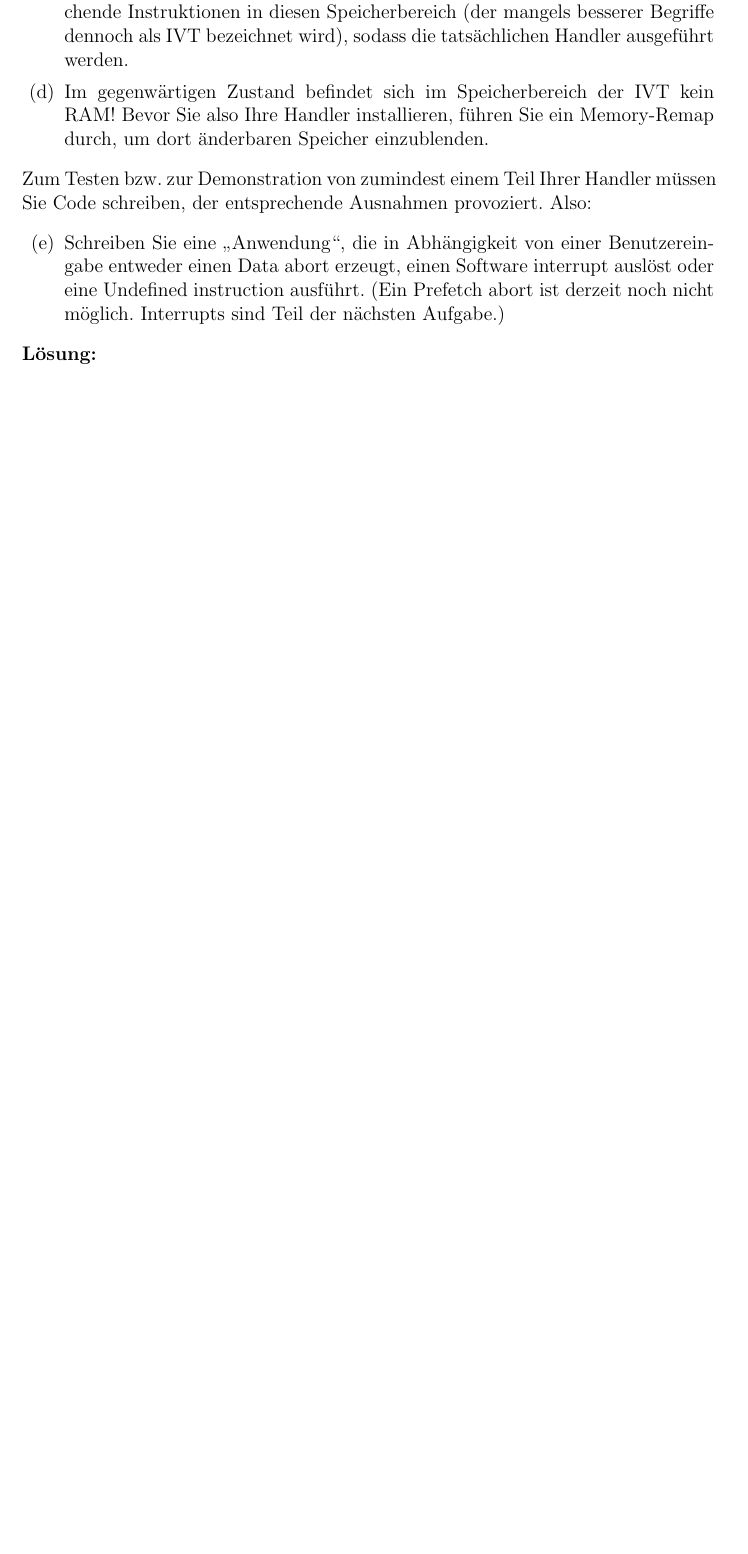
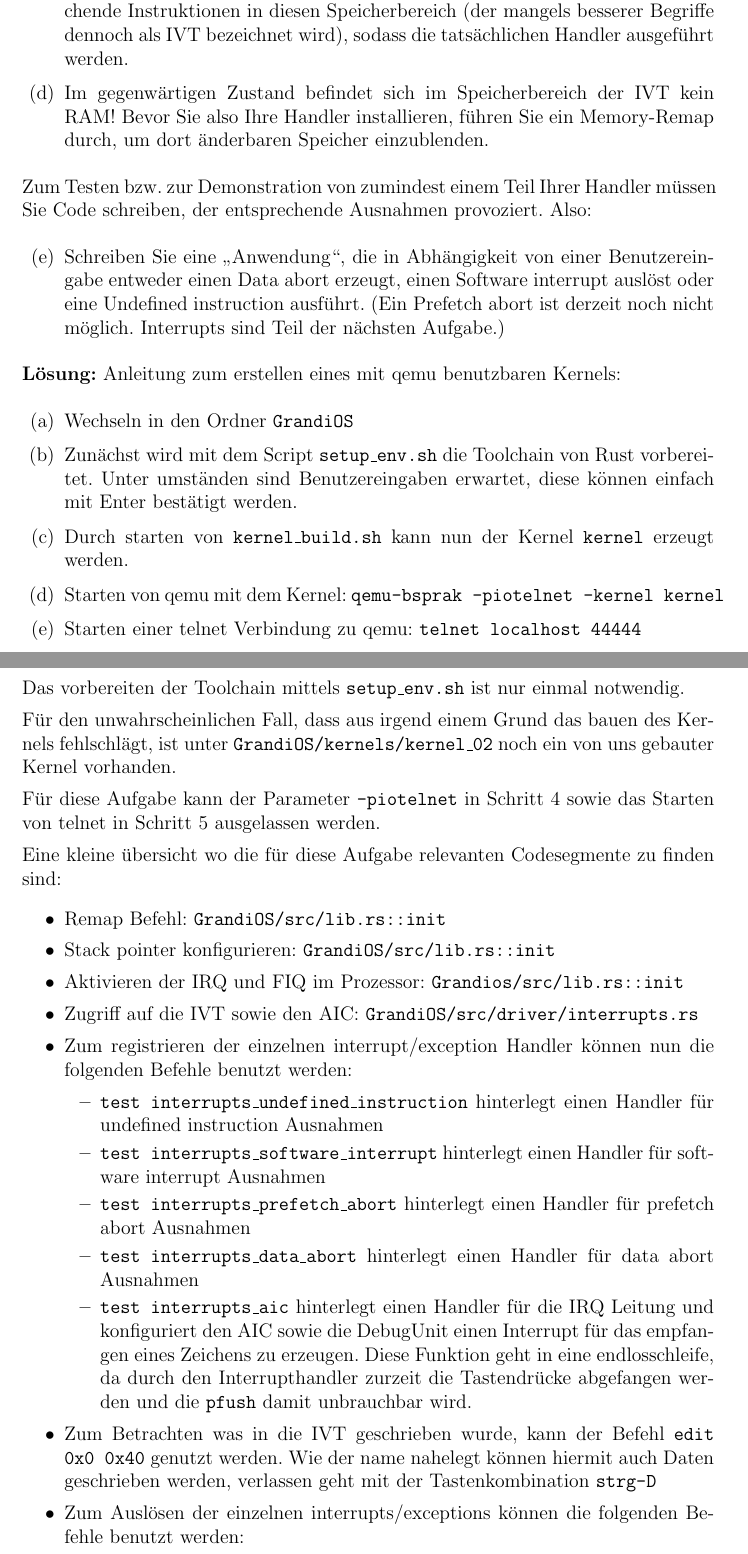
Before and after one commit to simon-auch/rust_GrandiOS, a LaTeX document (Aufgaben/a2.tex): part of page 2 of 2 before the commit and two parts of pages 2 and 3 of 3 after it, the two joined at a grey line, cut so that both start at the same text, the shorter picture padded with empty space. Compiled offline with pdfLaTeX.

Commit message:
TODO Aufgabe 1b,c + kernel bauen und in den ORdner kopieren

```diff
--- a/Aufgaben/a2.tex
+++ b/Aufgaben/a2.tex
@@ -46,4 +52,34 @@ Zum Testen bzw. zur Demonstration von zumindest einem Teil Ihrer Handler müssen
 \end{enumerate}
 
 \textbf{Lösung:}
+Anleitung zum erstellen eines mit qemu benutzbaren Kernels:
+\begin{enumerate}
+	\item Wechseln in den Ordner \texttt{GrandiOS}
+	\item Zunächst wird mit dem Script \texttt{setup\_env.sh} die Toolchain von Rust vorbereitet. Unter umständen sind Benutzereingaben erwartet, diese können einfach mit Enter bestätigt werden.
+	\item Durch starten von \texttt{kernel\_build.sh} kann nun der Kernel \texttt{kernel} erzeugt werden.
+	\item Starten von qemu mit dem Kernel: \texttt{qemu-bsprak -piotelnet -kernel kernel}
+	\item Starten einer telnet Verbindung zu qemu: \texttt{telnet localhost 44444}
+\end{enumerate}
+Das vorbereiten der Toolchain mittels \texttt{setup\_env.sh} ist nur einmal notwendig.
 
+Für den unwahrscheinlichen Fall, dass aus irgend einem Grund das bauen des Kernels fehlschlägt, ist unter \texttt{GrandiOS/kernels/kernel\_02} noch ein von uns gebauter Kernel vorhanden.
+
+Für diese Aufgabe kann der Parameter \texttt{-piotelnet} in Schritt 4 sowie das Starten von telnet in Schritt 5 ausgelassen werden.
+
+Eine kleine übersicht wo die für diese Aufgabe relevanten Codesegmente zu finden sind:
+\begin{itemize}
+	\item Remap Befehl: \texttt{GrandiOS/src/lib.rs::init}
+	\item Stack pointer konfigurieren: \texttt{GrandiOS/src/lib.rs::init}
+	\item Aktivieren der IRQ und FIQ im Prozessor: \texttt{Grandios/src/lib.rs::init}
+	\item Zugriff auf die IVT sowie den AIC: \texttt{GrandiOS/src/driver/interrupts.rs}
+	\item Zum registrieren der einzelnen interrupt/exception Handler können nun die folgenden Befehle benutzt werden:
+	\begin{itemize}
+		\item \texttt{test interrupts\_undefined\_instruction} hinterlegt einen Handler für undefined instruction Ausnahmen
+		\item \texttt{test interrupts\_software\_interrupt} hinterlegt einen Handler für software interrupt Ausnahmen
+		\item \texttt{test interrupts\_prefetch\_abort} hinterlegt einen Handler für prefetch abort Ausnahmen
+		\item \texttt{test interrupts\_data\_abort} hinterlegt einen Handler für data abort Ausnahmen
+		\item \texttt{test interrupts\_aic} hinterlegt einen Handler für die IRQ Leitung und konfiguriert den AIC sowie die DebugUnit einen Interrupt für das empfangen eines Zeichens zu erzeugen. Diese Funktion geht in eine endlosschleife, da durch den Interrupthandler zurzeit die Tastendrücke abgefangen werden und die \texttt{pfush} damit unbrauchbar wird.
+	\end{itemize}
+	\item Zum Betrachten was in die IVT geschrieben wurde, kann der Befehl \texttt{edit 0x0 0x40} genutzt werden. Wie der name nahelegt können hiermit auch Daten geschrieben werden, verlassen geht mit der Tastenkombination \texttt{strg-D}
+	\item Zum Auslösen der einzelnen interrupts/exceptions können die folgenden Befehle benutzt werden:
+	\begin{itemize}
@@ -50,3 +91,4 @@ Zum Testen bzw. zur Demonstration von zumindest einem Teil Ihrer Handler müssen
+\end{itemize}
 
 \end{description}
 \end{document}
```
Also changed, not shown: Aufgaben/a2.tex (13 more changed lines).
